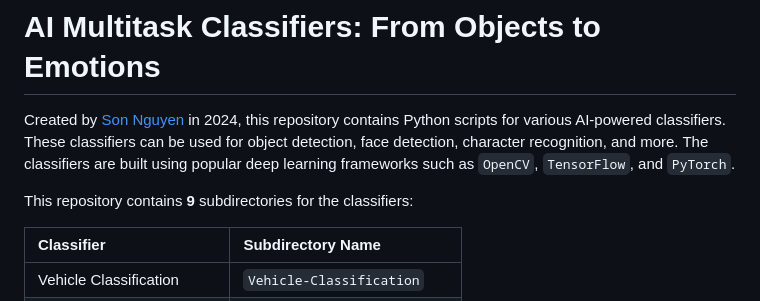
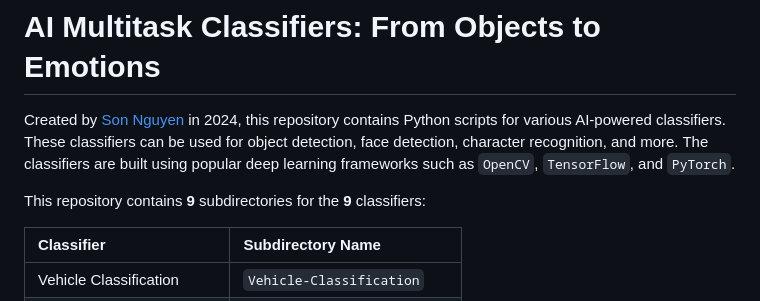
Before and after one commit to hoangsonww/AI-ML-Classifiers, a Markdown page: .github/README.md, the part around the change. GitHub-like rendering.

Commit message:
Update: Update Project Documentation
Signed-off-by: Son Nguyen <hoangson091104@gmail.com>

```diff
--- a/.github/README.md
+++ b/.github/README.md
@@ -2,7 +2,7 @@
 
 Created by [Son Nguyen](https://github.com/hoangsonww) in 2024, this repository contains Python scripts for various AI-powered classifiers. These classifiers can be used for object detection, face detection, character recognition, and more. The classifiers are built using popular deep learning frameworks such as `OpenCV`, `TensorFlow`, and `PyTorch`.
 
-This repository contains **9** subdirectories for the classifiers:
+This repository contains **9** subdirectories for the **9** classifiers:
 
 | Classifier                | Subdirectory Name           |
 |:--------------------------|:----------------------------|
```
